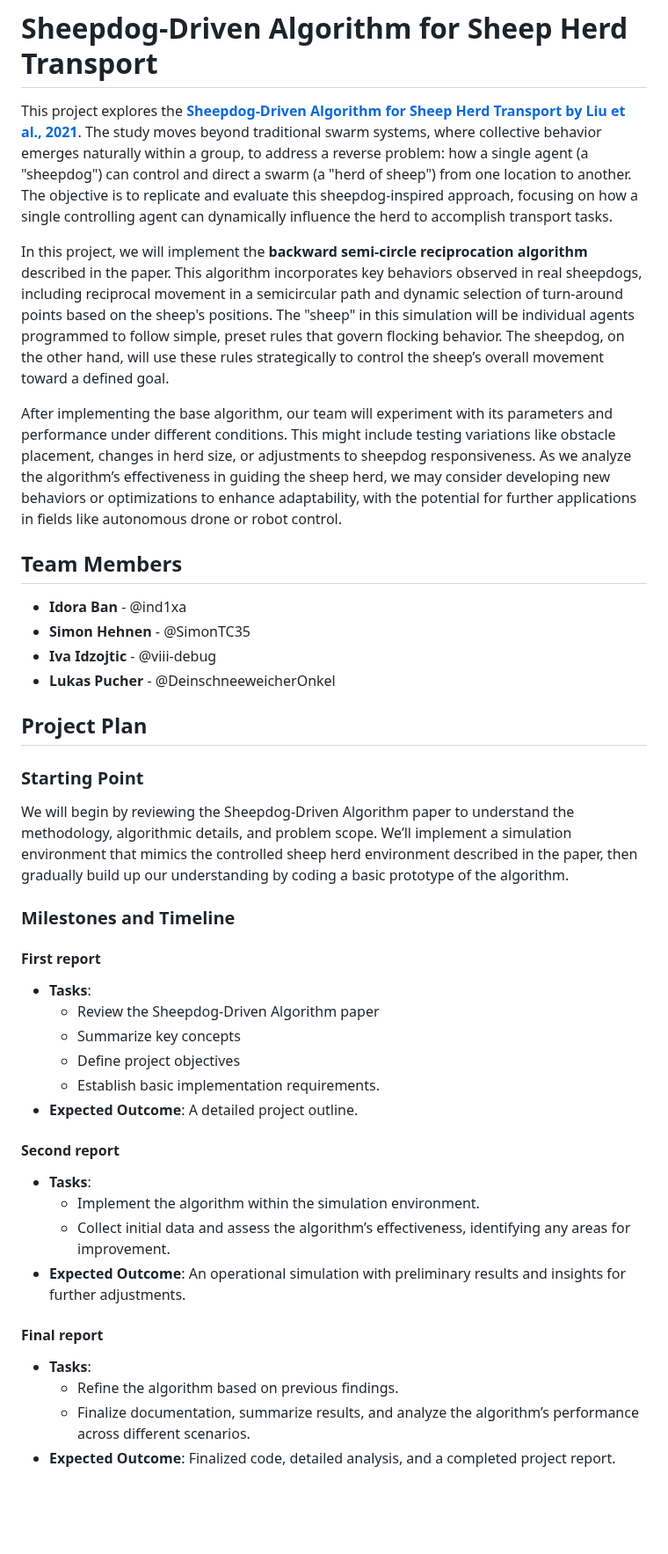
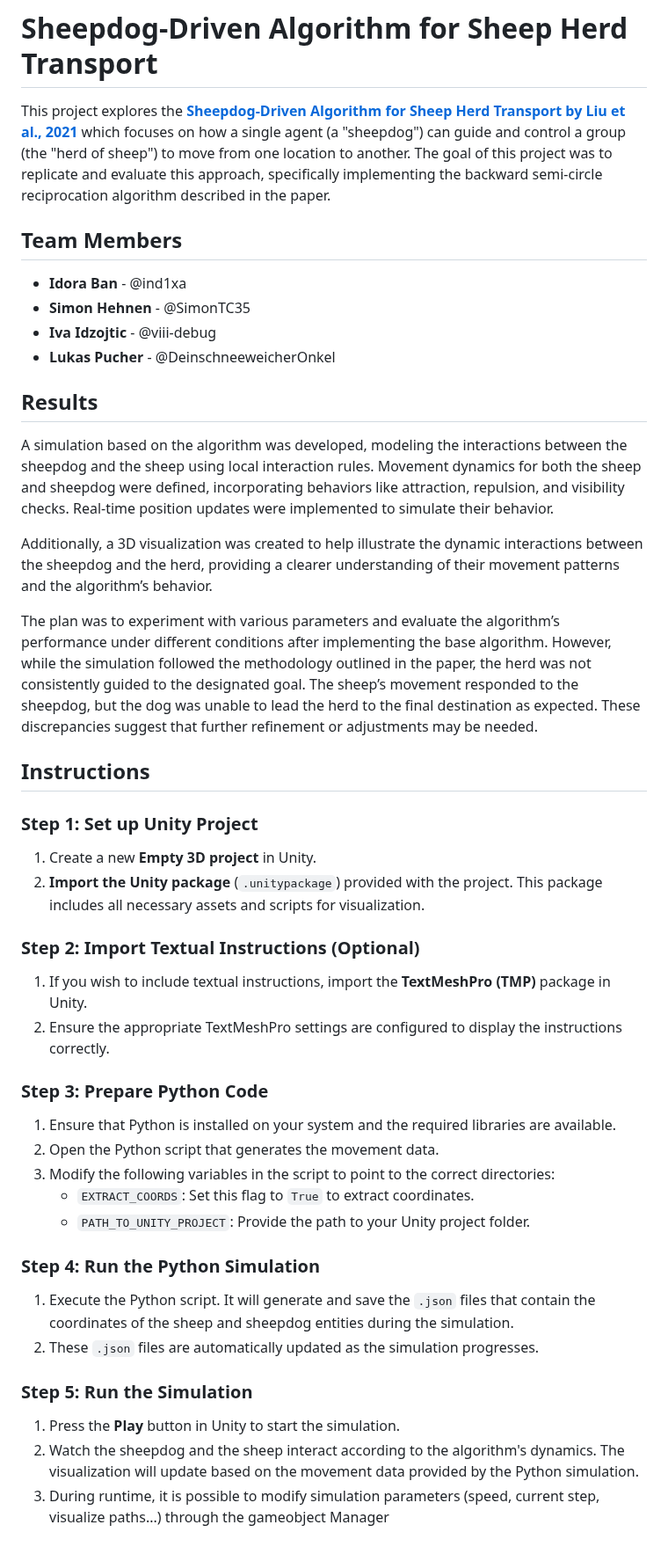
Before and after one commit to SimonTC35/CollectiveErasmus, a Markdown page: README.md, the part around the change. Shown at 88% size. GitHub-like rendering; blank space fills up the shorter version.

```diff
--- a/README.md
+++ b/README.md
@@ -1,10 +1,6 @@
 # Sheepdog-Driven Algorithm for Sheep Herd Transport
 
-This project explores the **[Sheepdog-Driven Algorithm for Sheep Herd Transport by Liu et al., 2021](https://doi.org/10.23919/CCC52363.2021.9549396)**. The study moves beyond traditional swarm systems, where collective behavior emerges naturally within a group, to address a reverse problem: how a single agent (a "sheepdog") can control and direct a swarm (a "herd of sheep") from one location to another. The objective is to replicate and evaluate this sheepdog-inspired approach, focusing on how a single controlling agent can dynamically influence the herd to accomplish transport tasks.
-
-In this project, we will implement the **backward semi-circle reciprocation algorithm** described in the paper. This algorithm incorporates key behaviors observed in real sheepdogs, including reciprocal movement in a semicircular path and dynamic selection of turn-around points based on the sheep's positions. The "sheep" in this simulation will be individual agents programmed to follow simple, preset rules that govern flocking behavior. The sheepdog, on the other hand, will use these rules strategically to control the sheep’s overall movement toward a defined goal.
-
-After implementing the base algorithm, our team will experiment with its parameters and performance under different conditions. This might include testing variations like obstacle placement, changes in herd size, or adjustments to sheepdog responsiveness. As we analyze the algorithm’s effectiveness in guiding the sheep herd, we may consider developing new behaviors or optimizations to enhance adaptability, with the potential for further applications in fields like autonomous drone or robot control.
+This project explores the **[Sheepdog-Driven Algorithm for Sheep Herd Transport by Liu et al., 2021](https://doi.org/10.23919/CCC52363.2021.9549396)** which focuses on how a single agent (a "sheepdog") can guide and control a group (the "herd of sheep") to move from one location to another. The goal of this project was to replicate and evaluate this approach, specifically implementing the backward semi-circle reciprocation algorithm described in the paper.
 
 ## Team Members
 
@@ -13,30 +9,36 @@ After implementing the base algorithm, our team will experiment with its paramet
 - **Iva Idzojtic** - @viii-debug
 - **Lukas Pucher** - @DeinschneeweicherOnkel
 
-## Project Plan
+## Results
 
-### Starting Point
+A simulation based on the algorithm was developed, modeling the interactions between the sheepdog and the sheep using local interaction rules. Movement dynamics for both the sheep and sheepdog were defined, incorporating behaviors like attraction, repulsion, and visibility checks. Real-time position updates were implemented to simulate their behavior.
 
-We will begin by reviewing the Sheepdog-Driven Algorithm paper to understand the methodology, algorithmic details, and problem scope. We’ll implement a simulation environment that mimics the controlled sheep herd environment described in the paper, then gradually build up our understanding by coding a basic prototype of the algorithm.
+Additionally, a 3D visualization was created to help illustrate the dynamic interactions between the sheepdog and the herd, providing a clearer understanding of their movement patterns and the algorithm’s behavior.
 
-### Milestones and Timeline
+The plan was to experiment with various parameters and evaluate the algorithm’s performance under different conditions after implementing the base algorithm. However, while the simulation followed the methodology outlined in the paper, the herd was not consistently guided to the designated goal. The sheep’s movement responded to the sheepdog, but the dog was unable to lead the herd to the final destination as expected. These discrepancies suggest that further refinement or adjustments may be needed.
 
-#### First report
-- **Tasks**:
-  - Review the Sheepdog-Driven Algorithm paper
-  - Summarize key concepts
-  - Define project objectives
-  - Establish basic implementation requirements.
-- **Expected Outcome**: A detailed project outline.
+## Instructions
 
-#### Second report
-- **Tasks**:
-  - Implement the algorithm within the simulation environment.
-  - Collect initial data and assess the algorithm’s effectiveness, identifying any areas for improvement.
-- **Expected Outcome**: An operational simulation with preliminary results and insights for further adjustments.
+### Step 1: Set up Unity Project
+1. Create a new **Empty 3D project** in Unity.
+2. **Import the Unity package** (`.unitypackage`) provided with the project. This package includes all necessary assets and scripts for visualization.
 
-#### Final report
-- **Tasks**:
-  - Refine the algorithm based on previous findings.
-  - Finalize documentation, summarize results, and analyze the algorithm’s performance across different scenarios.
-- **Expected Outcome**: Finalized code, detailed analysis, and a completed project report.
+### Step 2: Import Textual Instructions (Optional)
+1. If you wish to include textual instructions, import the **TextMeshPro (TMP)** package in Unity.
+2. Ensure the appropriate TextMeshPro settings are configured to display the instructions correctly.
+
+### Step 3: Prepare Python Code
+1. Ensure that Python is installed on your system and the required libraries are available.
+2. Open the Python script that generates the movement data.
+3. Modify the following variables in the script to point to the correct directories:
+   - `EXTRACT_COORDS`: Set this flag to `True` to extract coordinates.
+   - `PATH_TO_UNITY_PROJECT`: Provide the path to your Unity project folder.
+
+### Step 4: Run the Python Simulation
+1. Execute the Python script. It will generate and save the `.json` files that contain the coordinates of the sheep and sheepdog entities during the simulation.
+2. These `.json` files are automatically updated as the simulation progresses.
+
+### Step 5: Run the Simulation
+1. Press the **Play** button in Unity to start the simulation.
+2. Watch the sheepdog and the sheep interact according to the algorithm's dynamics. The visualization will update based on the movement data provided by the Python simulation.
+3. During runtime, it is possible to modify simulation parameters (speed, current step, visualize paths...) through the gameobject Manager
```
